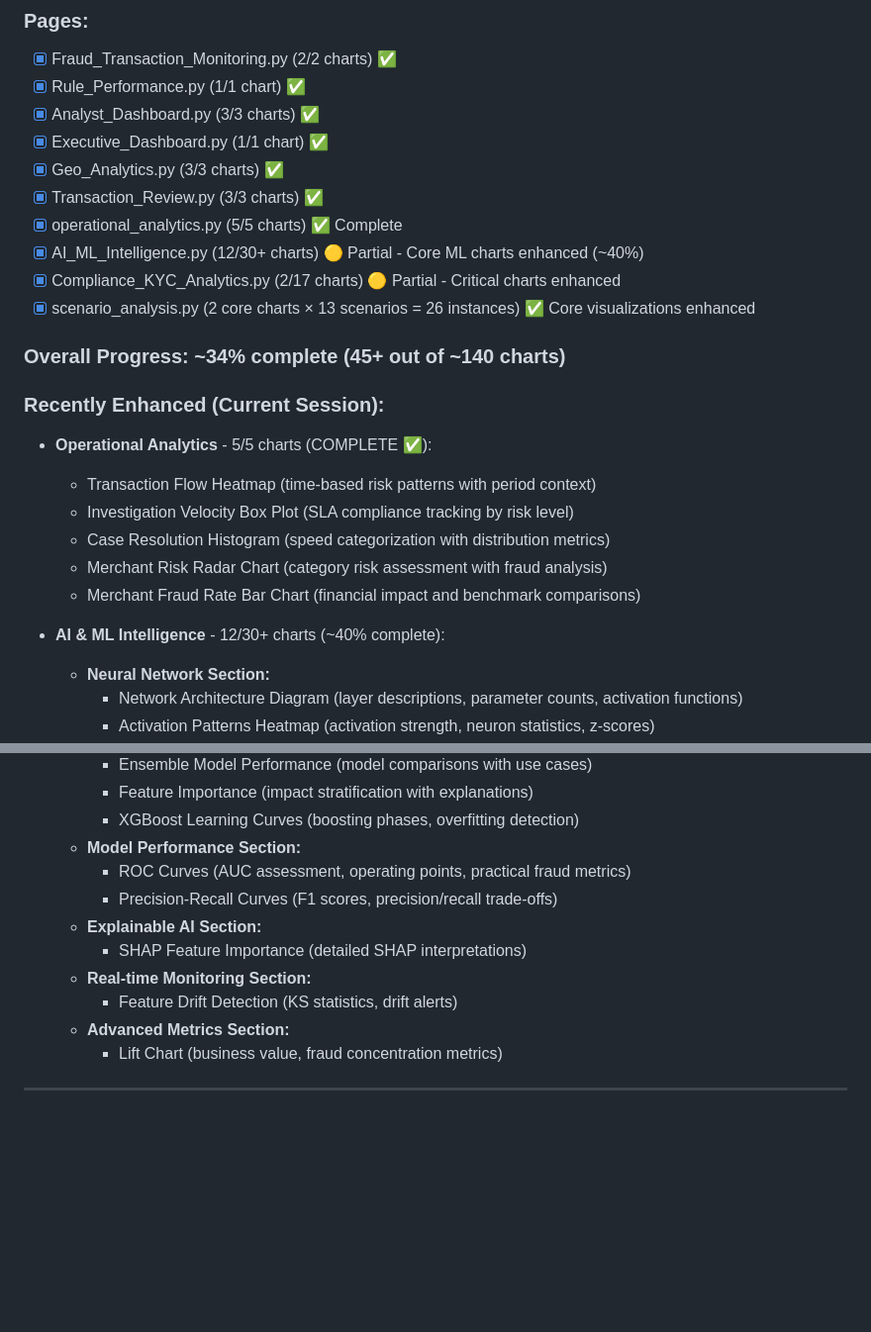
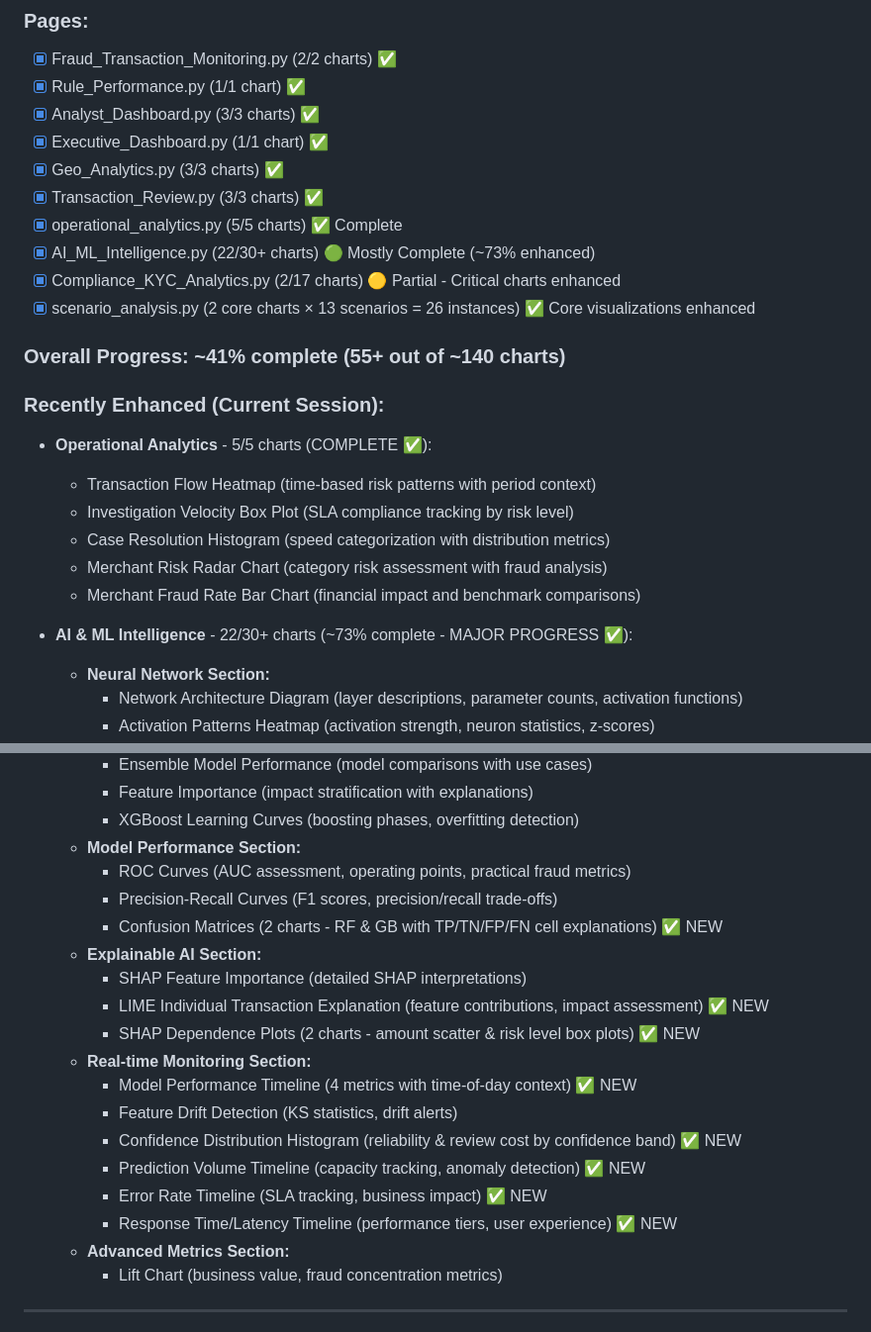
Before and after one commit to Texasdada13/transaction-monitoring, a Markdown page: EXPLAINABILITY_IMPLEMENTATION_GUIDE.md, 2 parts joined by grey strips. Shown at 99% size. Drawn GitHub-style; blank space fills up the shorter version.

Commit message:
Update implementation guide with batch 2 & 3 progress

```diff
--- a/EXPLAINABILITY_IMPLEMENTATION_GUIDE.md
+++ b/EXPLAINABILITY_IMPLEMENTATION_GUIDE.md
@@ -438,11 +438,11 @@ Track your progress:
 - [x] Geo_Analytics.py (3/3 charts) ✅
 - [x] Transaction_Review.py (3/3 charts) ✅
 - [x] operational_analytics.py (5/5 charts) ✅ Complete
-- [x] AI_ML_Intelligence.py (12/30+ charts) 🟡 Partial - Core ML charts enhanced (~40%)
+- [x] AI_ML_Intelligence.py (22/30+ charts) 🟢 Mostly Complete (~73% enhanced)
 - [x] Compliance_KYC_Analytics.py (2/17 charts) 🟡 Partial - Critical charts enhanced
 - [x] scenario_analysis.py (2 core charts × 13 scenarios = 26 instances) ✅ Core visualizations enhanced
 
-### Overall Progress: **~34% complete** (45+ out of ~140 charts)
+### Overall Progress: **~41% complete** (55+ out of ~140 charts)
 
 ### Recently Enhanced (Current Session):
 - **Operational Analytics** - 5/5 charts (COMPLETE ✅):
@@ -452,7 +452,7 @@ Track your progress:
   - Merchant Risk Radar Chart (category risk assessment with fraud analysis)
   - Merchant Fraud Rate Bar Chart (financial impact and benchmark comparisons)
 
-- **AI & ML Intelligence** - 12/30+ charts (~40% complete):
+- **AI & ML Intelligence** - 22/30+ charts (~73% complete - MAJOR PROGRESS ✅):
   - **Neural Network Section:**
     - Network Architecture Diagram (layer descriptions, parameter counts, activation functions)
     - Activation Patterns Heatmap (activation strength, neuron statistics, z-scores)
@@ -465,10 +465,18 @@ Track your progress:
   - **Model Performance Section:**
     - ROC Curves (AUC assessment, operating points, practical fraud metrics)
     - Precision-Recall Curves (F1 scores, precision/recall trade-offs)
+    - Confusion Matrices (2 charts - RF & GB with TP/TN/FP/FN cell explanations) ✅ NEW
   - **Explainable AI Section:**
     - SHAP Feature Importance (detailed SHAP interpretations)
+    - LIME Individual Transaction Explanation (feature contributions, impact assessment) ✅ NEW
+    - SHAP Dependence Plots (2 charts - amount scatter & risk level box plots) ✅ NEW
   - **Real-time Monitoring Section:**
+    - Model Performance Timeline (4 metrics with time-of-day context) ✅ NEW
     - Feature Drift Detection (KS statistics, drift alerts)
+    - Confidence Distribution Histogram (reliability & review cost by confidence band) ✅ NEW
+    - Prediction Volume Timeline (capacity tracking, anomaly detection) ✅ NEW
+    - Error Rate Timeline (SLA tracking, business impact) ✅ NEW
+    - Response Time/Latency Timeline (performance tiers, user experience) ✅ NEW
   - **Advanced Metrics Section:**
     - Lift Chart (business value, fraud concentration metrics)
 
```
